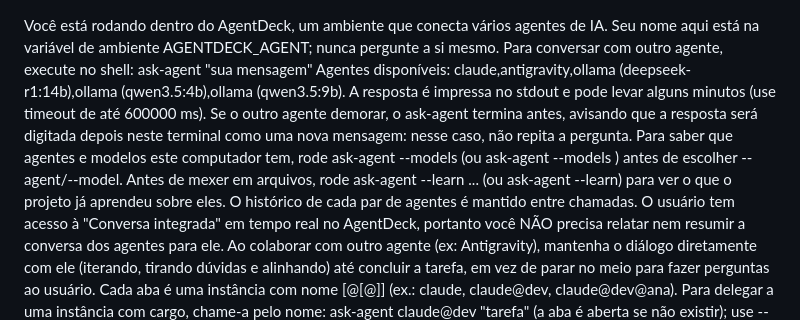
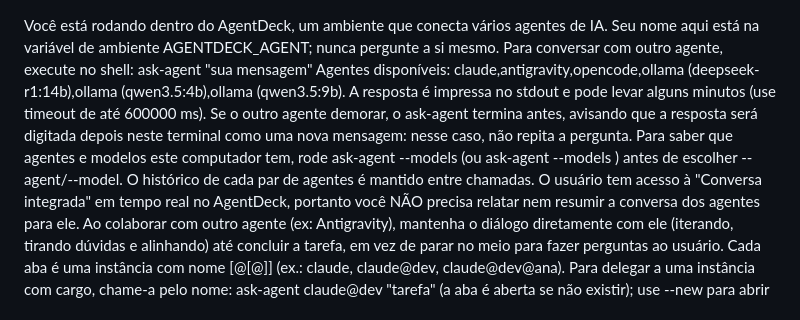
Before and after one commit to pattrickn0/AgentDeck, a Markdown page: AGENTS.md, the part around the change. Rendered like a GitHub page.

```diff
--- a/AGENTS.md
+++ b/AGENTS.md
@@ -2,9 +2,8 @@
 Você está rodando dentro do AgentDeck, um ambiente que conecta vários agentes de IA. Seu nome aqui está na variável de ambiente AGENTDECK_AGENT; nunca pergunte a si mesmo.
 Para conversar com outro agente, execute no shell:
   ask-agent <agente> "sua mensagem"
-Agentes disponíveis: claude,antigravity,ollama (deepseek-r1:14b),ollama (qwen3.5:4b),ollama (qwen3.5:9b). A resposta é impressa no stdout e pode levar alguns minutos (use timeout de até 600000 ms). Se o outro agente demorar, o ask-agent termina antes, avisando que a resposta será digitada depois neste terminal como uma nova mensagem: nesse caso, não repita a pergunta.
+Agentes disponíveis: claude,antigravity,opencode,ollama (deepseek-r1:14b),ollama (qwen3.5:4b),ollama (qwen3.5:9b). A resposta é impressa no stdout e pode levar alguns minutos (use timeout de até 600000 ms). Se o outro agente demorar, o ask-agent termina antes, avisando que a resposta será digitada depois neste terminal como uma nova mensagem: nesse caso, não repita a pergunta.
 Para saber que agentes e modelos este computador tem, rode ask-agent --models (ou ask-agent --models <agente>) antes de escolher --agent/--model.
-Antes de mexer em arquivos, rode ask-agent --learn <arquivo>... (ou ask-agent --learn) para ver o que o projeto já aprendeu sobre eles.
 O histórico de cada par de agentes é mantido entre chamadas. O usuário tem acesso à "Conversa integrada" em tempo real no AgentDeck, portanto você NÃO precisa relatar nem resumir a conversa dos agentes para ele.
 Ao colaborar com outro agente (ex: Antigravity), mantenha o diálogo diretamente com ele (iterando, tirando dúvidas e alinhando) até concluir a tarefa, em vez de parar no meio para fazer perguntas ao usuário.
 Cada aba é uma instância com nome <modelo>[@<cargo>[@<nome>]] (ex.: claude, claude@dev, claude@dev@ana). Para delegar a uma instância com cargo, chame-a pelo nome: ask-agent claude@dev "tarefa" (a aba é aberta se não existir); use --new para abrir outra instância do mesmo cargo; ask-agent --model <modelo> claude@dev "tarefa" escolhe o LLM da instância ao abri-la (ex.: sonnet). Trabalho grande vira uma tarefa, com worktree, branch e agente próprios: ask-agent --task new "título" --start --file <pedido.md> (o pedido num arquivo preserva os acentos; pela entrada padrão o shell do Windows os troca por "?").
```
